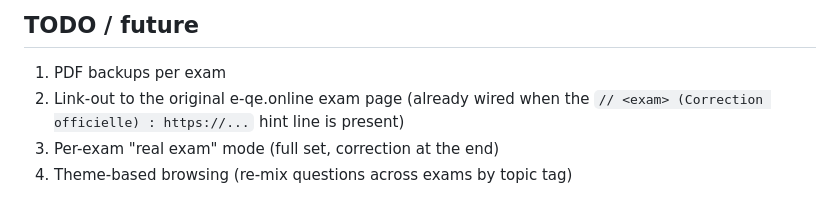
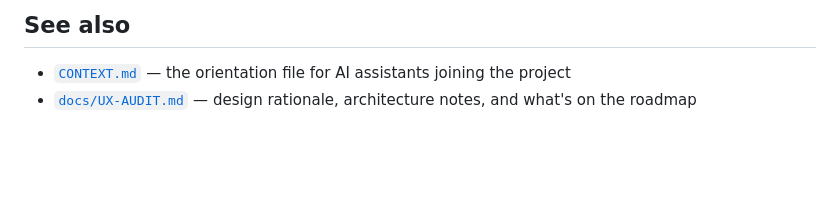
Before and after one commit to achma-learning/qe, a Markdown page: README.md, the part around one of its changes. Rendered like a GitHub page; blank space fills up the shorter version.

```diff
--- a/README.md
+++ b/README.md
@@ -88,8 +59,5 @@ Topic labels come from the existing `# <exam> Q<n> - <topic>` headers, baked int
 
-## TODO / future
+## See also
 
-1. PDF backups per exam
-2. Link-out to the original e-qe.online exam page (already wired when the
-   `// <exam> (Correction officielle) : https://...` hint line is present)
-3. Per-exam "real exam" mode (full set, correction at the end)
-4. Theme-based browsing (re-mix questions across exams by topic tag)
+- [`CONTEXT.md`](./CONTEXT.md) — the orientation file for AI assistants joining the project
+- [`docs/UX-AUDIT.md`](./docs/UX-AUDIT.md) — design rationale, architecture notes, and what's on the roadmap
```
Also changed, not shown: other parts of README.md (+31 -60 lines).
